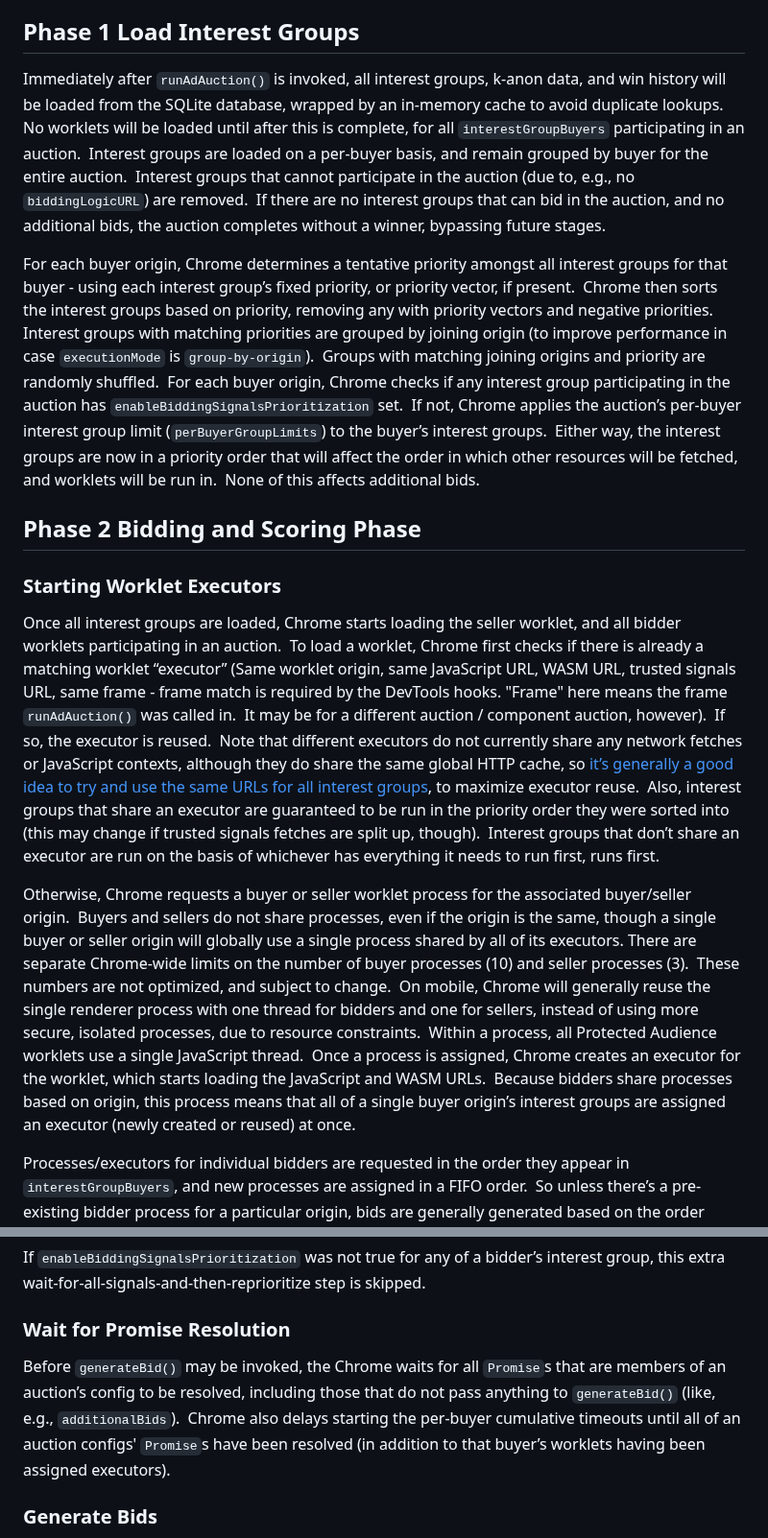
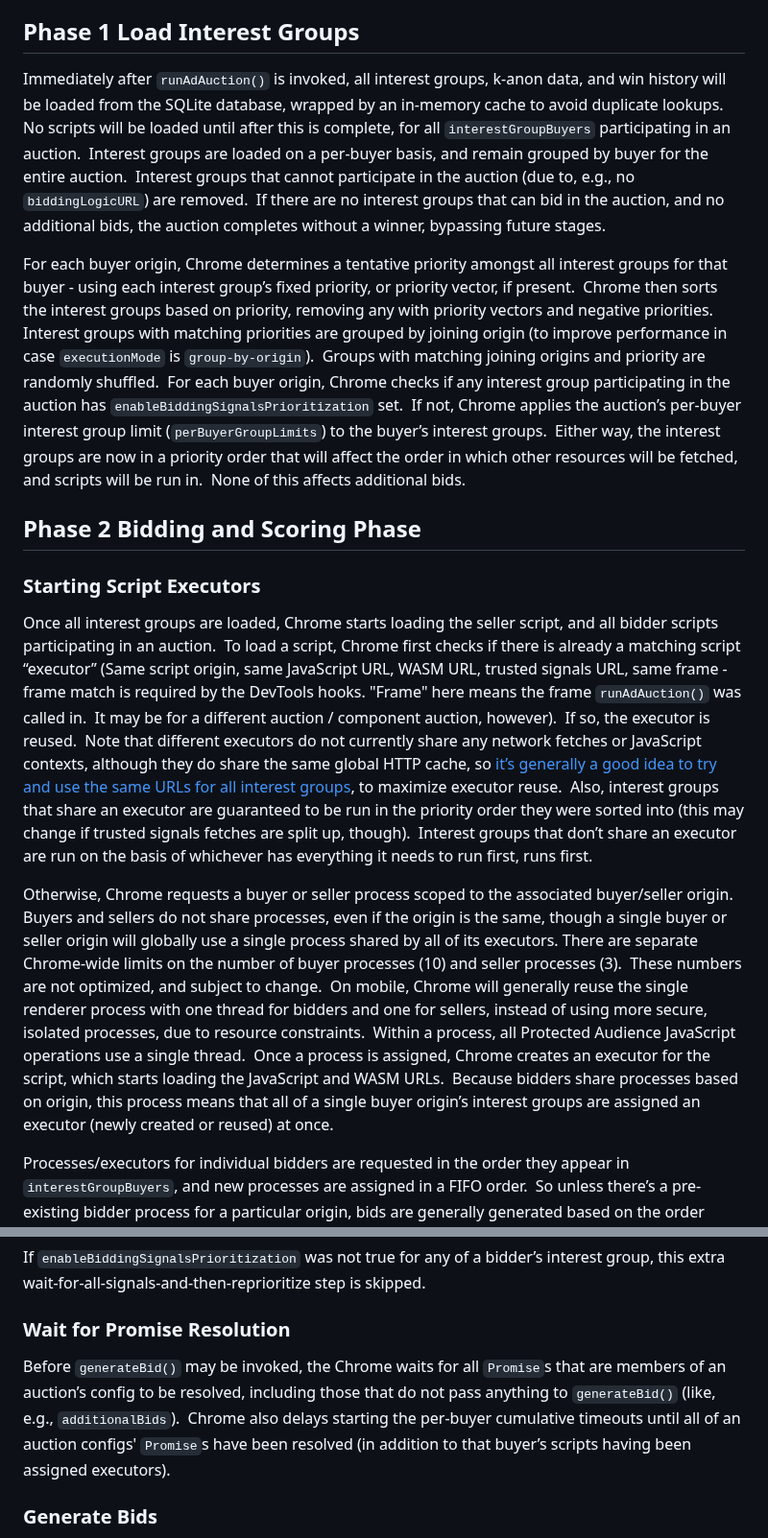
Before and after one commit to WICG/turtledove, a Markdown page: PA_implementation_overview.md, 2 parts joined by grey strips. Shown at 96% size. GitHub-like rendering.

```diff
--- a/PA_implementation_overview.md
+++ b/PA_implementation_overview.md
@@ -5,17 +5,17 @@ This document starts out discussing singleton auctions, without any nested compo
 
 
 ## Phase 1 Load Interest Groups
-Immediately after `runAdAuction()` is invoked, all interest groups, k-anon data, and win history will be loaded from the SQLite database, wrapped by an in-memory cache to avoid duplicate lookups.  No worklets will be loaded until after this is complete, for all `interestGroupBuyers` participating in an auction.  Interest groups are loaded on a per-buyer basis, and remain grouped by buyer for the entire auction.  Interest groups that cannot participate in the auction (due to, e.g., no `biddingLogicURL`) are removed.  If there are no interest groups that can bid in the auction, and no additional bids, the auction completes without a winner, bypassing future stages.
+Immediately after `runAdAuction()` is invoked, all interest groups, k-anon data, and win history will be loaded from the SQLite database, wrapped by an in-memory cache to avoid duplicate lookups.  No scripts will be loaded until after this is complete, for all `interestGroupBuyers` participating in an auction.  Interest groups are loaded on a per-buyer basis, and remain grouped by buyer for the entire auction.  Interest groups that cannot participate in the auction (due to, e.g., no `biddingLogicURL`) are removed.  If there are no interest groups that can bid in the auction, and no additional bids, the auction completes without a winner, bypassing future stages.
 
-For each buyer origin, Chrome determines a tentative priority amongst all interest groups for that buyer - using each interest group’s fixed priority, or priority vector, if present.  Chrome then sorts the interest groups based on priority, removing any with priority vectors and negative priorities.  Interest groups with matching priorities are grouped by joining origin (to improve performance in case `executionMode` is `group-by-origin`).  Groups with matching joining origins and priority are randomly shuffled.  For each buyer origin, Chrome checks if any interest group participating in the auction has `enableBiddingSignalsPrioritization` set.  If not, Chrome applies the auction’s per-buyer interest group limit (`perBuyerGroupLimits`) to the buyer’s interest groups.  Either way, the interest groups are now in a priority order that will affect the order in which other resources will be fetched, and worklets will be run in.  None of this affects additional bids.
+For each buyer origin, Chrome determines a tentative priority amongst all interest groups for that buyer - using each interest group’s fixed priority, or priority vector, if present.  Chrome then sorts the interest groups based on priority, removing any with priority vectors and negative priorities.  Interest groups with matching priorities are grouped by joining origin (to improve performance in case `executionMode` is `group-by-origin`).  Groups with matching joining origins and priority are randomly shuffled.  For each buyer origin, Chrome checks if any interest group participating in the auction has `enableBiddingSignalsPrioritization` set.  If not, Chrome applies the auction’s per-buyer interest group limit (`perBuyerGroupLimits`) to the buyer’s interest groups.  Either way, the interest groups are now in a priority order that will affect the order in which other resources will be fetched, and scripts will be run in.  None of this affects additional bids.
 
 
 ## Phase 2 Bidding and Scoring Phase
 
-### Starting Worklet Executors
-Once all interest groups are loaded, Chrome starts loading the seller worklet, and all bidder worklets participating in an auction.  To load a worklet, Chrome first checks if there is already a matching worklet “executor” (Same worklet origin, same JavaScript URL, WASM URL, trusted signals URL, same frame - frame match is required by the DevTools hooks. "Frame" here means the frame `runAdAuction()` was called in.  It may be for a different auction / component auction, however).  If so, the executor is reused.  Note that different executors do not currently share any network fetches or JavaScript contexts, although they do share the same global HTTP cache, so [it’s generally a good idea to try and use the same URLs for all interest groups](https://developers.google.com/privacy-sandbox/relevance/protected-audience-api/latency#reuse_bidding_scripts), to maximize executor reuse.  Also, interest groups that share an executor are guaranteed to be run in the priority order they were sorted into (this may change if trusted signals fetches are split up, though).  Interest groups that don’t share an executor are run on the basis of whichever has everything it needs to run first, runs first.
+### Starting Script Executors
+Once all interest groups are loaded, Chrome starts loading the seller script, and all bidder scripts participating in an auction.  To load a script, Chrome first checks if there is already a matching script “executor” (Same script origin, same JavaScript URL, WASM URL, trusted signals URL, same frame - frame match is required by the DevTools hooks. "Frame" here means the frame `runAdAuction()` was called in.  It may be for a different auction / component auction, however).  If so, the executor is reused.  Note that different executors do not currently share any network fetches or JavaScript contexts, although they do share the same global HTTP cache, so [it’s generally a good idea to try and use the same URLs for all interest groups](https://developers.google.com/privacy-sandbox/relevance/protected-audience-api/latency#reuse_bidding_scripts), to maximize executor reuse.  Also, interest groups that share an executor are guaranteed to be run in the priority order they were sorted into (this may change if trusted signals fetches are split up, though).  Interest groups that don’t share an executor are run on the basis of whichever has everything it needs to run first, runs first.
 
-Otherwise, Chrome requests a buyer or seller worklet process for the associated buyer/seller origin.  Buyers and sellers do not share processes, even if the origin is the same, though a single buyer or seller origin will globally use a single process shared by all of its executors. There are separate Chrome-wide limits on the number of buyer processes (10) and seller processes (3).  These numbers are not optimized, and subject to change.  On mobile, Chrome will generally reuse the single renderer process with one thread for bidders and one for sellers, instead of using more secure, isolated processes, due to resource constraints.  Within a process, all Protected Audience worklets use a single JavaScript thread.  Once a process is assigned, Chrome creates an executor for the worklet, which starts loading the JavaScript and WASM URLs.  Because bidders share processes based on origin, this process means that all of a single buyer origin’s interest groups are assigned an executor (newly created or reused) at once.
+Otherwise, Chrome requests a buyer or seller process scoped to the associated buyer/seller origin.  Buyers and sellers do not share processes, even if the origin is the same, though a single buyer or seller origin will globally use a single process shared by all of its executors. There are separate Chrome-wide limits on the number of buyer processes (10) and seller processes (3).  These numbers are not optimized, and subject to change.  On mobile, Chrome will generally reuse the single renderer process with one thread for bidders and one for sellers, instead of using more secure, isolated processes, due to resource constraints.  Within a process, all Protected Audience JavaScript operations use a single thread.  Once a process is assigned, Chrome creates an executor for the script, which starts loading the JavaScript and WASM URLs.  Because bidders share processes based on origin, this process means that all of a single buyer origin’s interest groups are assigned an executor (newly created or reused) at once.
 
 Processes/executors for individual bidders are requested in the order they appear in `interestGroupBuyers`, and new processes are assigned in a FIFO order.  So unless there’s a pre-existing bidder process for a particular origin, bids are generally generated based on the order buyers appear in the `interestGroupBuyers`.  There may be some potential advantages/disadvantages based on order (e.g., if `Promise`s take a while to resolve, the cumulative timeout starts after executor assignment for bidders that get assigned an executor before the `Promise`s resolve), so it’s recommended that buyer order be randomized.
 
@@ -29,7 +29,7 @@ If `enableBiddingSignalsPrioritization` was set for any of a buyer’s interest
 If `enableBiddingSignalsPrioritization` was not true for any of a bidder’s interest group, this extra wait-for-all-signals-and-then-reprioritize step is skipped.
 
 ### Wait for Promise Resolution
-Before `generateBid()` may be invoked, the Chrome waits for all `Promise`s that are members of an auction’s config to be resolved, including those that do not pass anything to `generateBid()` (like, e.g., `additionalBids`).  Chrome also delays starting the per-buyer cumulative timeouts until all of an auction configs' `Promise`s have been resolved (in addition to that buyer’s worklets having been assigned executors).
+Before `generateBid()` may be invoked, the Chrome waits for all `Promise`s that are members of an auction’s config to be resolved, including those that do not pass anything to `generateBid()` (like, e.g., `additionalBids`).  Chrome also delays starting the per-buyer cumulative timeouts until all of an auction configs' `Promise`s have been resolved (in addition to that buyer’s scripts having been assigned executors).
 
 ### Generate Bids
 Once all `Promise`s have been resolved, and an interest group’s trusted bidding signals have been fetched (if necessary), and reprioritization has been done (again, if necessary), `generateBid()` is finally invoked.  If the returned ad is not k-anonymous, it’s immediately invoked a second time, restricting the passed in ads to k-anonymous ones.  The `perBuyerTimeout`, which defaults to 50 milliseconds, is applied independently to each call to `generateBid()`.  Note that it includes running global scripts, in addition to running `generateBid()` itself.
```
Also changed, not shown: other parts of PA_implementation_overview.md (+2 -2 lines).
